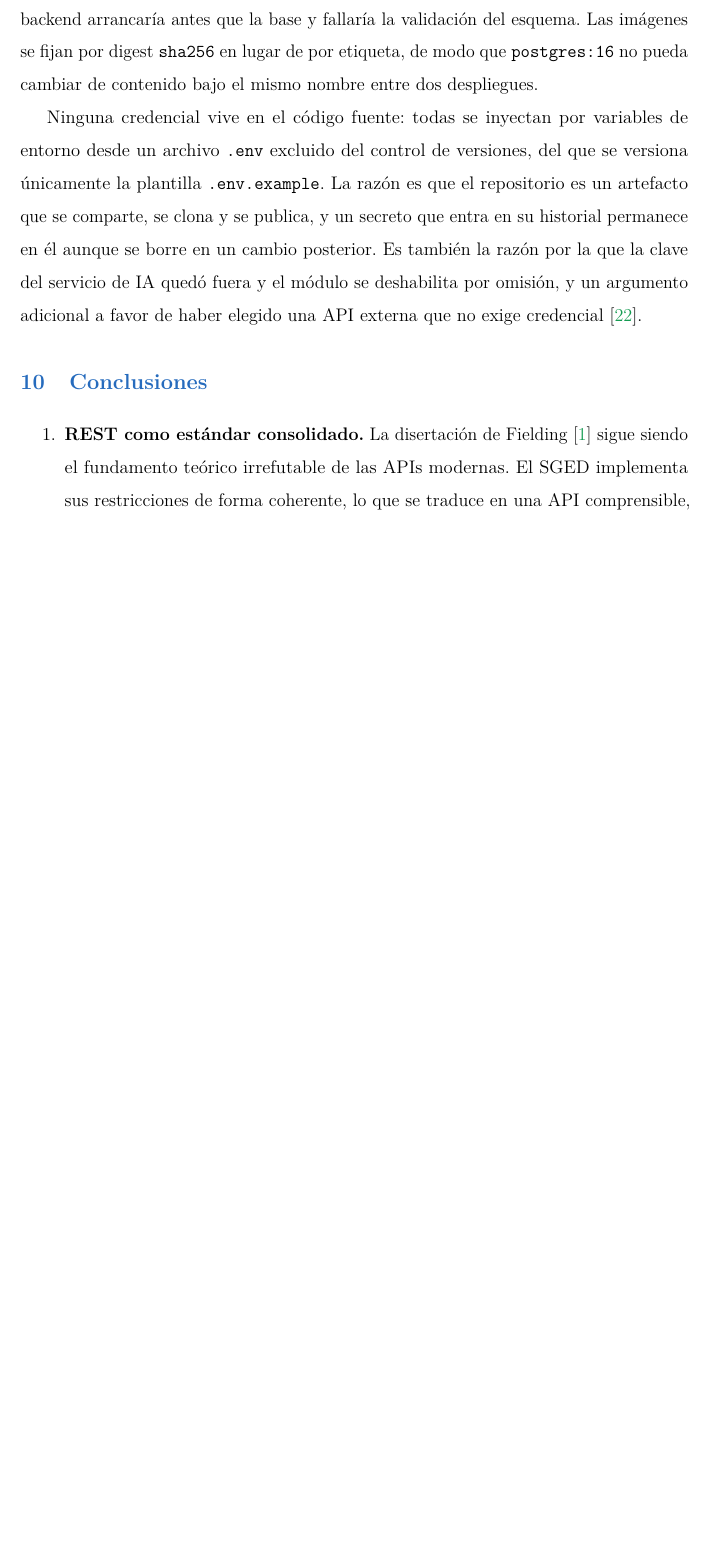
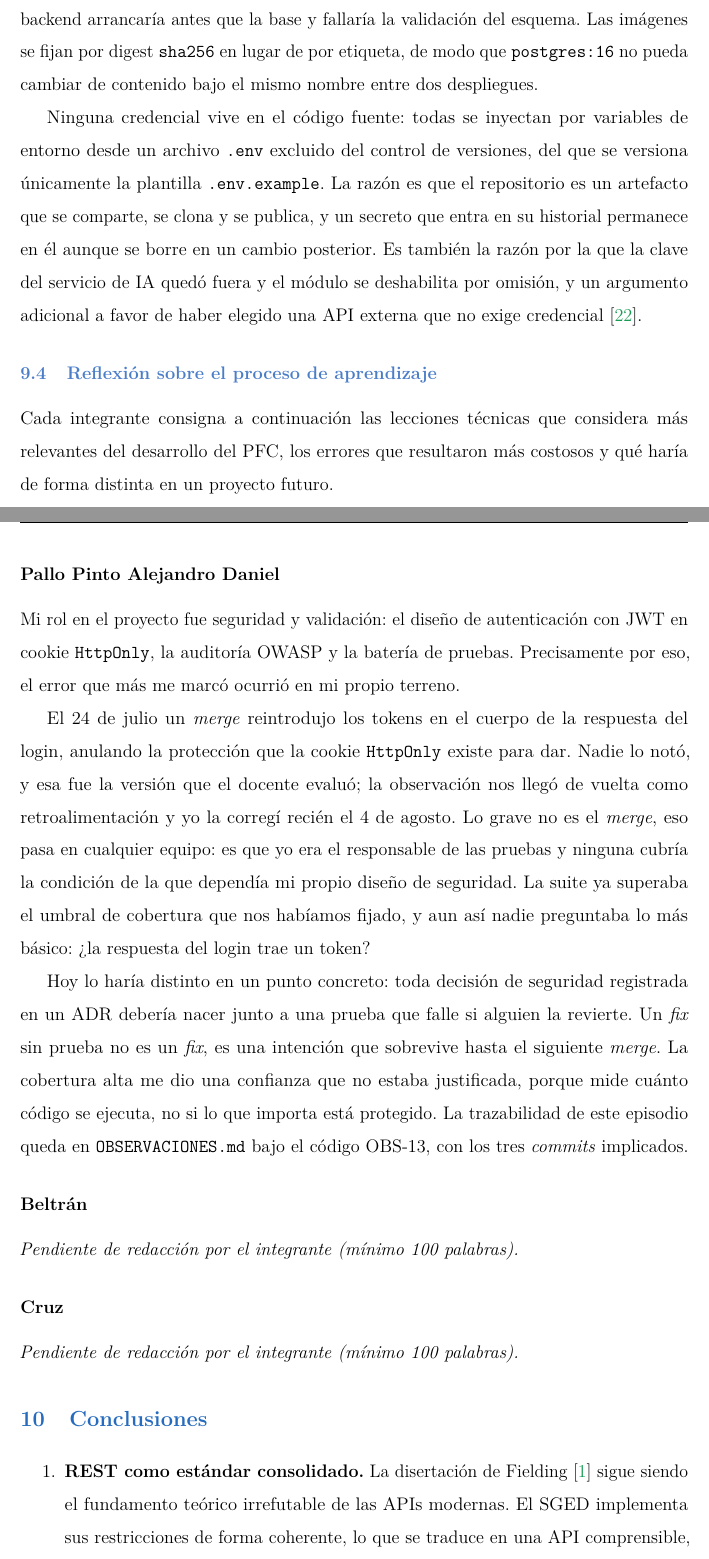
Before and after one commit to Alejandro-hub19/AppWeb-PracExpe2-Pallo-Beltran-Cruz, a LaTeX document (docs/informe_unidad4.tex): part of page 32 of 45 before the commit and two parts of pages 32 and 33 of 46 after it, the two joined at a grey line, cut so that both start at the same text, the shorter picture padded with empty space. Compiled offline with pdfLaTeX.

Commit message:
docs(informe): agrega reflexion individual de Pallo (apartado 5.4)
La guia exige un parrafo de minimo 100 palabras por integrante sobre
lecciones aprendidas y errores costosos. Se agrega la de Pallo (257
palabras), fundamentada en el episodio OBS-13 de OBSERVACIONES.md: la
regresion de seguridad que un merge del 24-jul reintrodujo y que el
docente alcanzo a evaluar, corregida por Pallo el 04-ago (62183d8).

La leccion se centra en lo que le corresponde por rol (seguridad y
validacion, segun CONTRIBUTORS.md): la suite de pruebas superaba el
umbral de cobertura y aun asi ninguna prueba cubria la condicion de la
que dependia el propio diseno de la cookie HttpOnly.

Quedan marcadas como pendientes las reflexiones de Beltran y Cruz, que
solo ellos pueden escribir.

```diff
--- a/docs/informe_unidad4.tex
+++ b/docs/informe_unidad4.tex
@@ -1320,6 +1320,41 @@ un cambio posterior. Es también la razón por la que la clave del servicio de I
 módulo se deshabilita por omisión, y un argumento adicional a favor de haber elegido una API
 externa que no exige credencial \parencite{swebok2024}.
 
+\subsection{Reflexión sobre el proceso de aprendizaje}
+
+Cada integrante consigna a continuación las lecciones técnicas que considera más relevantes del
+desarrollo del PFC, los errores que resultaron más costosos y qué haría de forma distinta en un
+proyecto futuro.
+
+\subsubsection*{Pallo Pinto Alejandro Daniel}
+
+Mi rol en el proyecto fue seguridad y validación: el diseño de autenticación con JWT en cookie
+\texttt{HttpOnly}, la auditoría OWASP y la batería de pruebas. Precisamente por eso, el error que
+más me marcó ocurrió en mi propio terreno.
+
+El 24 de julio un \textit{merge} reintrodujo los tokens en el cuerpo de la respuesta del login,
+anulando la protección que la cookie \texttt{HttpOnly} existe para dar. Nadie lo notó, y esa fue
+la versión que el docente evaluó; la observación nos llegó de vuelta como retroalimentación y yo
+la corregí recién el 4 de agosto. Lo grave no es el \textit{merge}, eso pasa en cualquier equipo:
+es que yo era el responsable de las pruebas y ninguna cubría la condición de la que dependía mi
+propio diseño de seguridad. La suite ya superaba el umbral de cobertura que nos habíamos fijado,
+y aun así nadie preguntaba lo más básico: ¿la respuesta del login trae un token?
+
+Hoy lo haría distinto en un punto concreto: toda decisión de seguridad registrada en un ADR
+debería nacer junto a una prueba que falle si alguien la revierte. Un \textit{fix} sin prueba no
+es un \textit{fix}, es una intención que sobrevive hasta el siguiente \textit{merge}. La cobertura
+alta me dio una confianza que no estaba justificada, porque mide cuánto código se ejecuta, no si
+lo que importa está protegido. La trazabilidad de este episodio queda en \texttt{OBSERVACIONES.md}
+bajo el código OBS-13, con los tres \textit{commits} implicados.
+
+\subsubsection*{Beltrán}
+
+\textit{Pendiente de redacción por el integrante (mínimo 100 palabras).}
+
+\subsubsection*{Cruz}
+
+\textit{Pendiente de redacción por el integrante (mínimo 100 palabras).}
+
 % ============================================================
 %  7. CONCLUSIONES  [Beltrán]
 % ============================================================
```
Also changed, not shown: docs/informe_unidad4.pdf.
